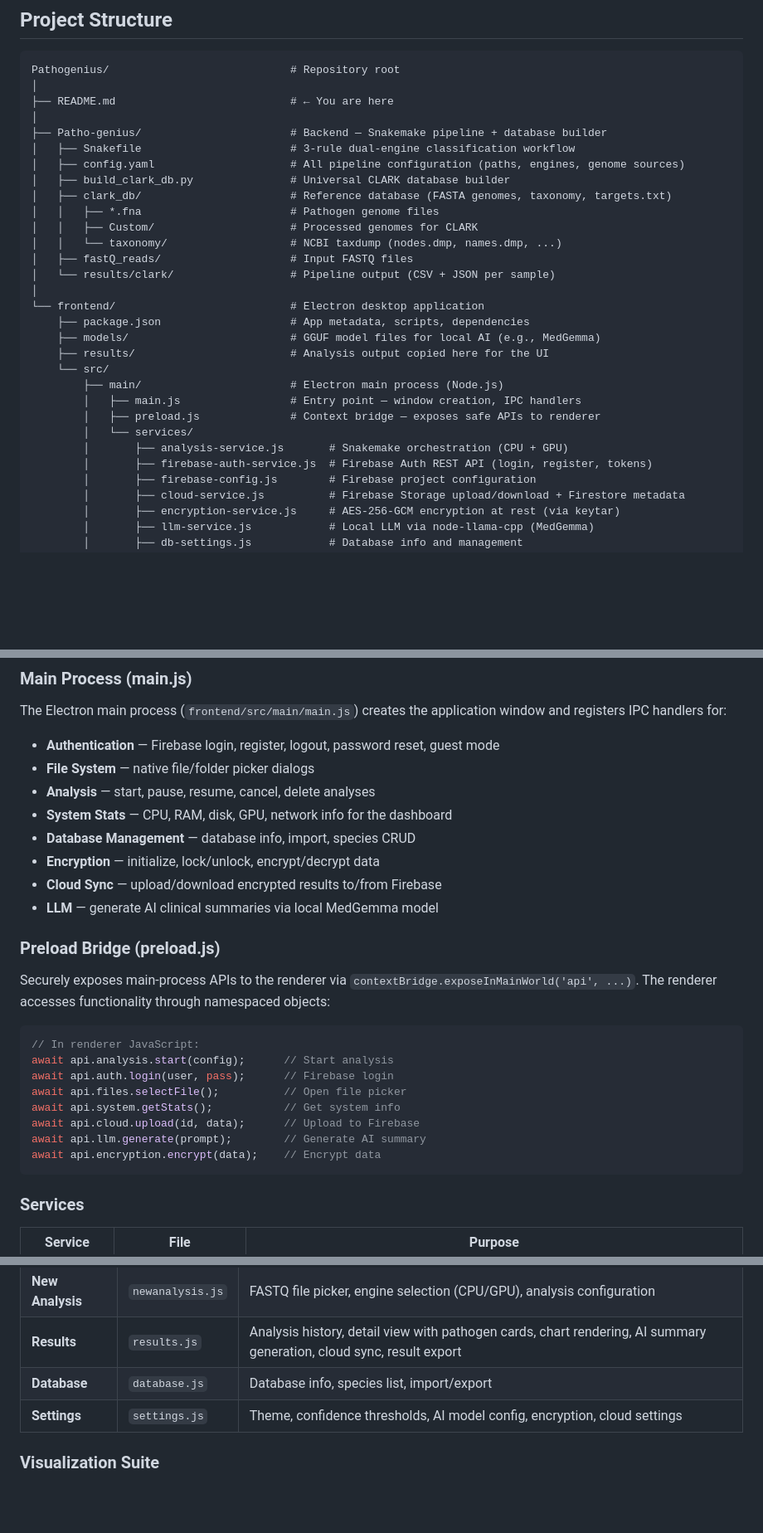
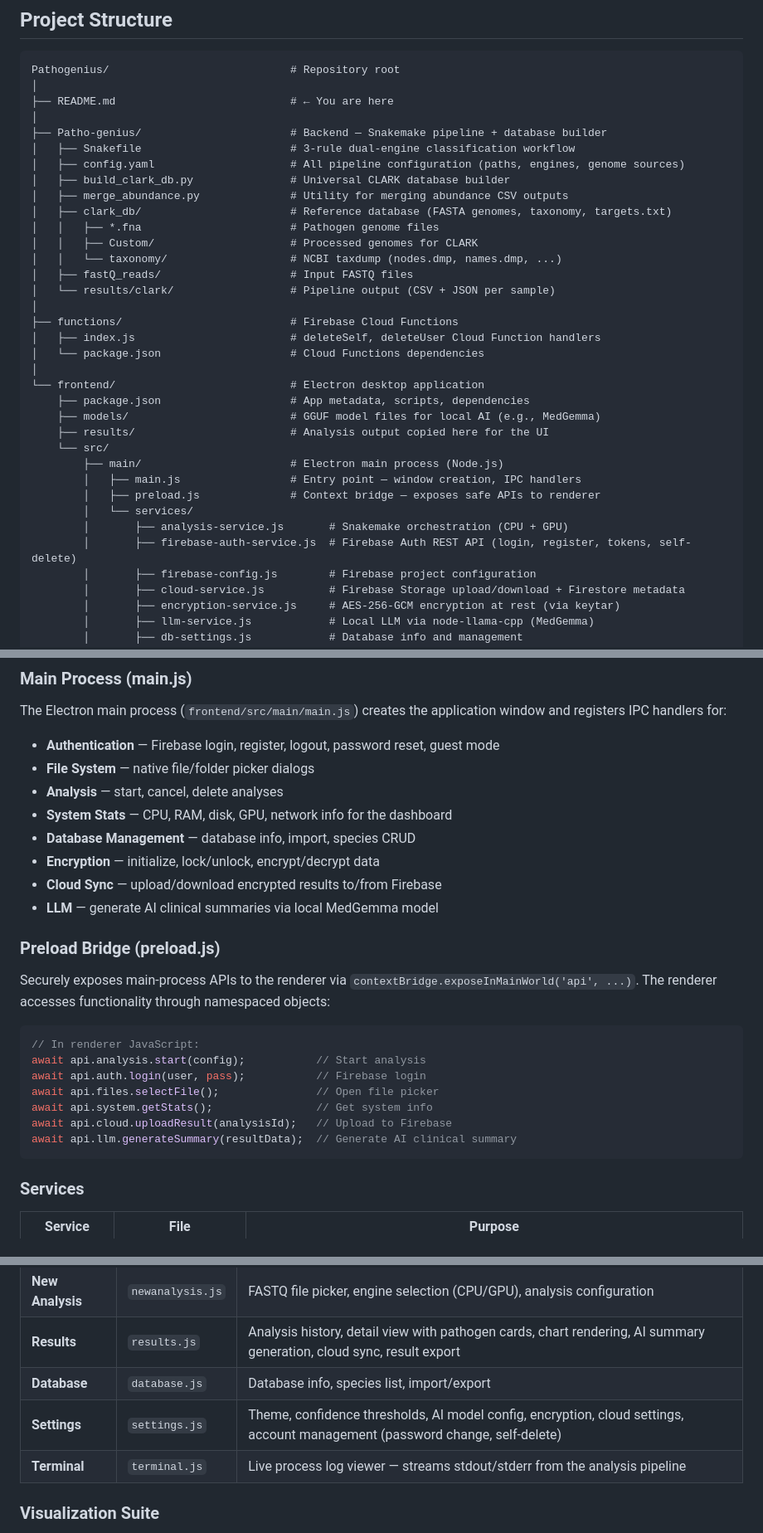
Before and after one commit to egeslittlehelper/Patho-genius, a Markdown page: README.md, 3 parts joined by grey strips. Shown at 83% size. Rendered like a GitHub page; blank space fills up the shorter version.

Commit message:
Update README: fix project structure, API examples, and page documentation

````diff
--- a/README.md
+++ b/README.md
@@ -78,12 +78,17 @@ Pathogenius/                            # Repository root
 │   ├── Snakefile                       # 3-rule dual-engine classification workflow
 │   ├── config.yaml                     # All pipeline configuration (paths, engines, genome sources)
 │   ├── build_clark_db.py               # Universal CLARK database builder
+│   ├── merge_abundance.py              # Utility for merging abundance CSV outputs
 │   ├── clark_db/                       # Reference database (FASTA genomes, taxonomy, targets.txt)
 │   │   ├── *.fna                       # Pathogen genome files
 │   │   ├── Custom/                     # Processed genomes for CLARK
 │   │   └── taxonomy/                   # NCBI taxdump (nodes.dmp, names.dmp, ...)
 │   ├── fastQ_reads/                    # Input FASTQ files
 │   └── results/clark/                  # Pipeline output (CSV + JSON per sample)
+│
+├── functions/                          # Firebase Cloud Functions
+│   ├── index.js                        # deleteSelf, deleteUser Cloud Function handlers
+│   └── package.json                    # Cloud Functions dependencies
 │
 └── frontend/                           # Electron desktop application
     ├── package.json                    # App metadata, scripts, dependencies
@@ -95,7 +100,7 @@ Pathogenius/                            # Repository root
         │   ├── preload.js              # Context bridge — exposes safe APIs to renderer
         │   └── services/
         │       ├── analysis-service.js       # Snakemake orchestration (CPU + GPU)
-        │       ├── firebase-auth-service.js  # Firebase Auth REST API (login, register, tokens)
+        │       ├── firebase-auth-service.js  # Firebase Auth REST API (login, register, tokens, self-delete)
         │       ├── firebase-config.js        # Firebase project configuration
         │       ├── cloud-service.js          # Firebase Storage upload/download + Firestore metadata
         │       ├── encryption-service.js     # AES-256-GCM encryption at rest (via keytar)
@@ -349,7 +356,7 @@ The Electron main process (`frontend/src/main/main.js`) creates the application
 
 - **Authentication** — Firebase login, register, logout, password reset, guest mode
 - **File System** — native file/folder picker dialogs
-- **Analysis** — start, pause, resume, cancel, delete analyses
+- **Analysis** — start, cancel, delete analyses
 - **System Stats** — CPU, RAM, disk, GPU, network info for the dashboard
 - **Database Management** — database info, import, species CRUD
 - **Encryption** — initialize, lock/unlock, encrypt/decrypt data
@@ -362,13 +369,12 @@ Securely exposes main-process APIs to the renderer via `contextBridge.exposeInMa
 
 ```javascript
 // In renderer JavaScript:
-await api.analysis.start(config);      // Start analysis
-await api.auth.login(user, pass);      // Firebase login
-await api.files.selectFile();          // Open file picker
-await api.system.getStats();           // Get system info
-await api.cloud.upload(id, data);      // Upload to Firebase
-await api.llm.generate(prompt);        // Generate AI summary
-await api.encryption.encrypt(data);    // Encrypt data
+await api.analysis.start(config);           // Start analysis
+await api.auth.login(user, pass);           // Firebase login
+await api.files.selectFile();               // Open file picker
+await api.system.getStats();                // Get system info
+await api.cloud.uploadResult(analysisId);   // Upload to Firebase
+await api.llm.generateSummary(resultData);  // Generate AI clinical summary
 ```
 
 ### Services
@@ -393,7 +399,8 @@ await api.encryption.encrypt(data);    // Encrypt data
 | **New Analysis** | `newanalysis.js` | FASTQ file picker, engine selection (CPU/GPU), analysis configuration |
 | **Results** | `results.js` | Analysis history, detail view with pathogen cards, chart rendering, AI summary generation, cloud sync, result export |
 | **Database** | `database.js` | Database info, species list, import/export |
-| **Settings** | `settings.js` | Theme, confidence thresholds, AI model config, encryption, cloud settings |
+| **Settings** | `settings.js` | Theme, confidence thresholds, AI model config, encryption, cloud settings, account management (password change, self-delete) |
+| **Terminal** | `terminal.js` | Live process log viewer — streams stdout/stderr from the analysis pipeline |
 
 ### Visualization Suite
 
````
Also changed, not shown: other parts of README.md (+4 -2 lines).
